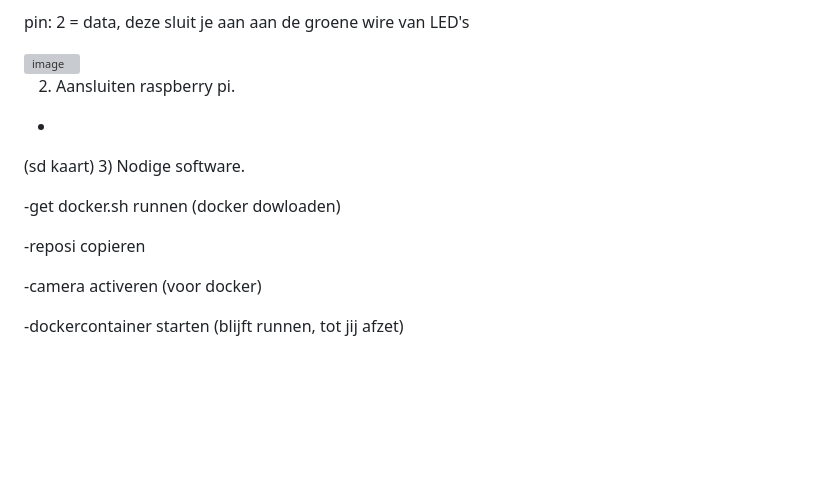
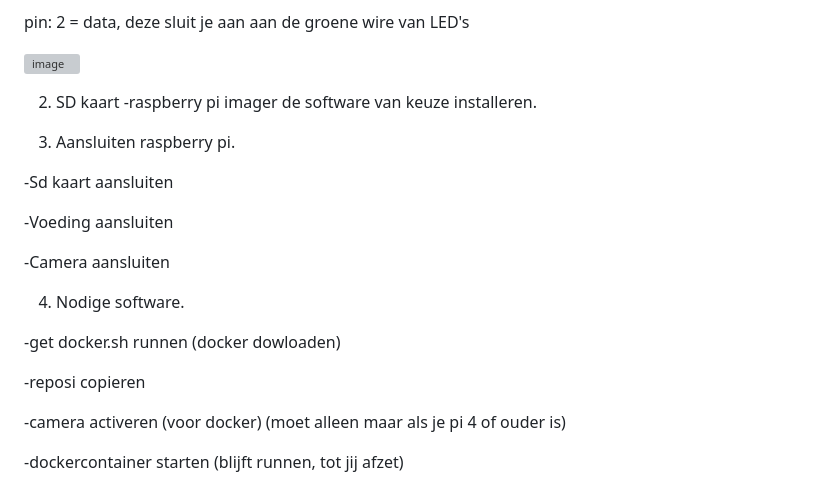
Before and after one commit to vives-project-xp/TrackingLights, a Markdown page: README.md, the part around the change. Drawn GitHub-style; blank space fills up the shorter version; grey boxes are pictures that could not be loaded.

```diff
--- a/README.md
+++ b/README.md
@@ -118,17 +118,23 @@ pin: 2 = data, deze sluit je aan aan de groene wire van LED's
 
 <img width="344" alt="image" src="https://github.com/vives-project-xp/TrackingLights/assets/113900709/f6251401-1f6a-4efd-876b-f74a726a33c1">
 
+2) SD kaart
+-raspberry pi imager de software van keuze installeren.
 
+3) Aansluiten raspberry pi.
 
-2) Aansluiten raspberry pi.
--
-(sd kaart)
-3) Nodige software.
+-Sd kaart aansluiten
+
+-Voeding aansluiten
+
+-Camera aansluiten
+
+4) Nodige software.
 
 -get docker.sh runnen (docker dowloaden)
 
 -reposi copieren
 
--camera activeren (voor docker)
+-camera activeren (voor docker) (moet alleen maar als je pi 4 of ouder is)
 
 -dockercontainer starten (blijft runnen, tot jij afzet)
```
